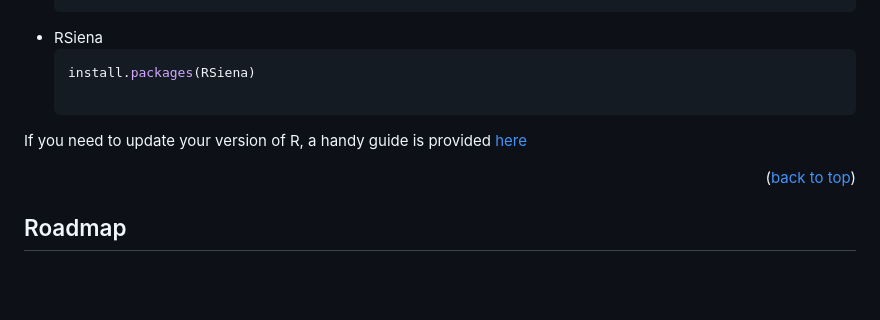
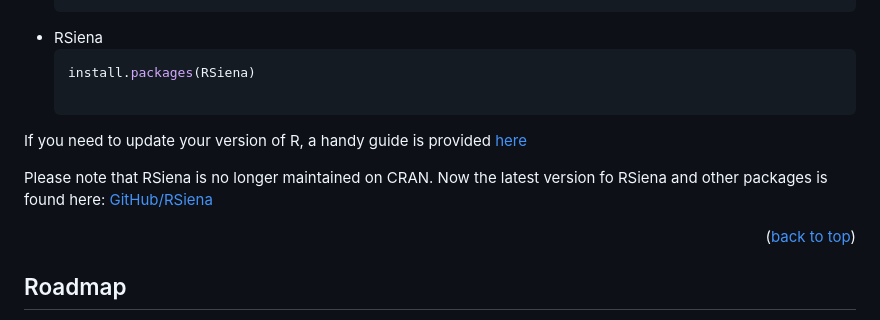
Before and after one commit to johankoskinen/CHDH-SNA, a Markdown page: README.md, the part around the change. Rendered like a GitHub page; blank space fills up the shorter version.

```diff
--- a/README.md
+++ b/README.md
@@ -90,6 +90,9 @@ You *will*, however, need to come with a laptop with R and R-studio installed. I
 
  If you need to update your version of R, a handy guide is provided [here](https://www.linkedin.com/pulse/3-methods-update-r-rstudio-windows-mac-woratana-ngarmtrakulchol)
 
+ Please note that RSiena is no longer maintained on CRAN. Now the latest version fo RSiena and other packages is found here: [GitHub/RSiena](https://github.com/stocnet/rsiena/)
+
+
 <p align="right">(<a href="#readme-top">back to top</a>)</p>
 
 <!-- ROADMAP -->
```
